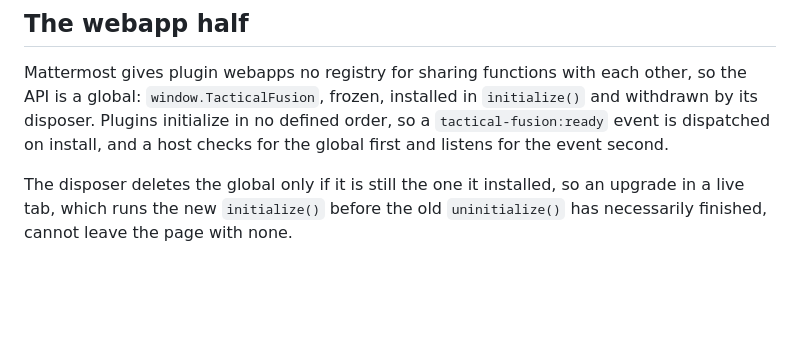
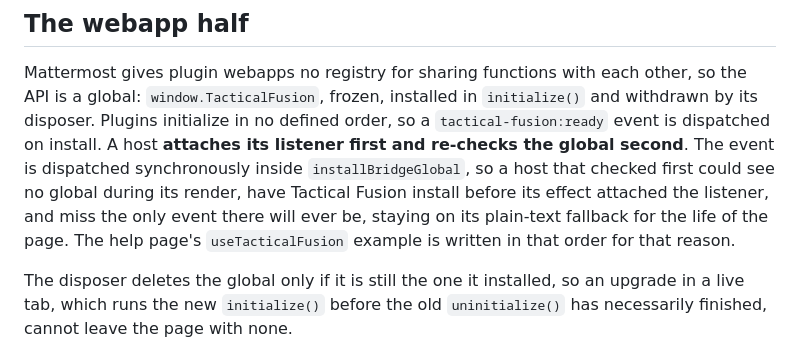
Before and after one commit to MattermostFederal/mattermost-plugin-tactical-fusion, a Markdown page: docs/design/bridge.md, the part around the change. GitHub-like rendering; blank space fills up the shorter version.

Commit message:
docs: record why a bridge host attaches its ready listener first
The design note still said a host checks for the global before listening
for tactical-fusion:ready, the order the help page example was corrected
away from. The event is dispatched synchronously on install, so checking
first can miss it for the life of the page.

```diff
--- a/docs/design/bridge.md
+++ b/docs/design/bridge.md
@@ -123,8 +123,13 @@ panic there takes the whole plugin process down, and message decoration with it.
 Mattermost gives plugin webapps no registry for sharing functions with each other,
 so the API is a global: `window.TacticalFusion`, frozen, installed in `initialize()`
 and withdrawn by its disposer. Plugins initialize in no defined order, so a
-`tactical-fusion:ready` event is dispatched on install, and a host checks for the
-global first and listens for the event second.
+`tactical-fusion:ready` event is dispatched on install. A host **attaches its
+listener first and re-checks the global second**. The event is dispatched
+synchronously inside `installBridgeGlobal`, so a host that checked first could see
+no global during its render, have Tactical Fusion install before its effect
+attached the listener, and miss the only event there will ever be, staying on its
+plain-text fallback for the life of the page. The help page's `useTacticalFusion`
+example is written in that order for that reason.
 
 The disposer deletes the global only if it is still the one it installed, so an
 upgrade in a live tab, which runs the new `initialize()` before the old
```
